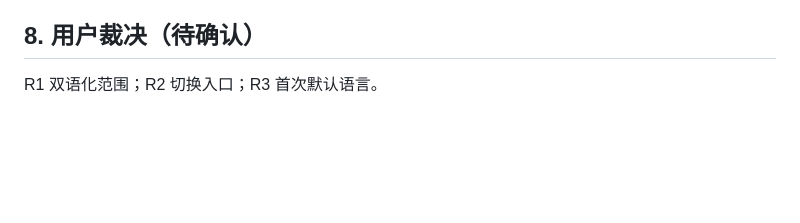
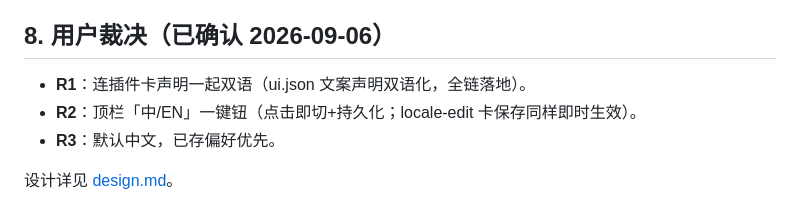
Before and after one commit to shiyukonghui/dsh-rs, a Markdown page: .spec/locale-toggle/requirements.md, the part around the change. Drawn GitHub-style; blank space fills up the shorter version.

```diff
--- a/.spec/locale-toggle/requirements.md
+++ b/.spec/locale-toggle/requirements.md
@@ -50,5 +50,9 @@ title/label 支持 {zh,en} + 单元逐个改造 + 声明面回归，独立立项
 - 常见错误：**把字典散进各 rsx 三元表达式**（不可维护）→ 集中字典 + 单一
   t(key)；以及**只切壳不持久**导致刷新弹回——两头都要。
 
-## 8. 用户裁决（待确认）
-R1 双语化范围；R2 切换入口；R3 首次默认语言。
+## 8. 用户裁决（已确认 2026-09-06）
+- **R1**：连插件卡声明一起双语（ui.json 文案声明双语化，全链落地）。
+- **R2**：顶栏「中/EN」一键钮（点击即切+持久化；locale-edit 卡保存同样即时生效）。
+- **R3**：默认中文，已存偏好优先。
+
+设计详见 [design.md](design.md)。
```
Also changed, not shown: .spec/locale-toggle/design.md (added, +46 -0 lines).
